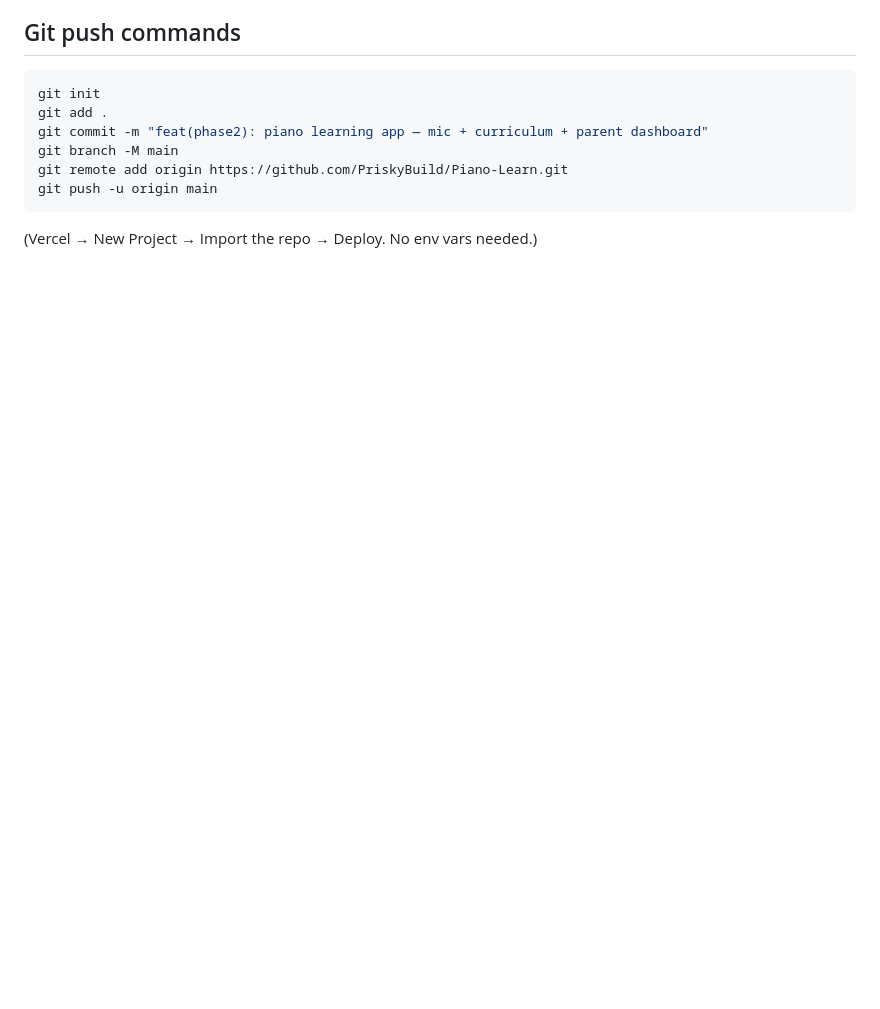
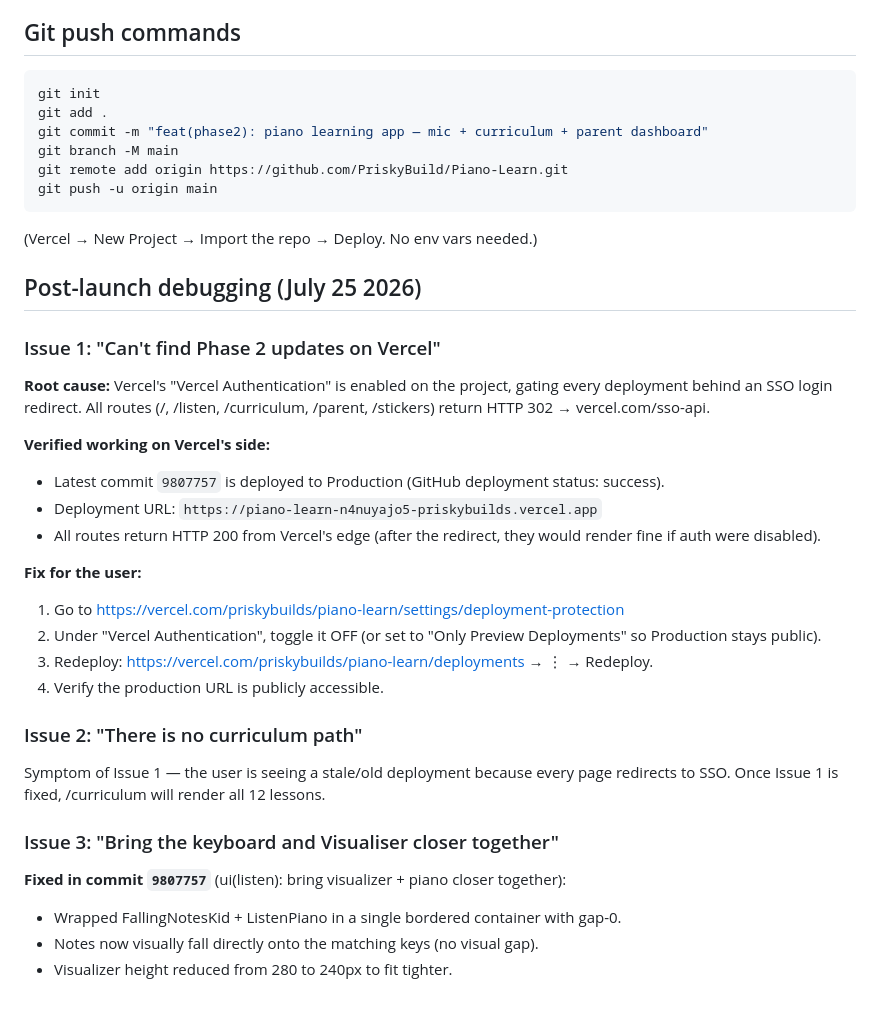
Before and after one commit to PriskyBuild/Keyboard-61, a Markdown page: PROGRESS.md, the part around the change. Drawn GitHub-style; blank space fills up the shorter version.

Commit message:
docs: post-launch debugging notes (Vercel SSO + UI fix)

````diff
--- a/PROGRESS.md
+++ b/PROGRESS.md
@@ -293,3 +293,28 @@ git push -u origin main
 ```
 
 (Vercel → New Project → Import the repo → Deploy. No env vars needed.)
+
+## Post-launch debugging (July 25 2026)
+
+### Issue 1: "Can't find Phase 2 updates on Vercel"
+**Root cause:** Vercel's "Vercel Authentication" is enabled on the project, gating every deployment behind an SSO login redirect. All routes (/, /listen, /curriculum, /parent, /stickers) return HTTP 302 → vercel.com/sso-api.
+
+**Verified working on Vercel's side:**
+- Latest commit `9807757` is deployed to Production (GitHub deployment status: success).
+- Deployment URL: `https://piano-learn-n4nuyajo5-priskybuilds.vercel.app`
+- All routes return HTTP 200 from Vercel's edge (after the redirect, they would render fine if auth were disabled).
+
+**Fix for the user:**
+1. Go to https://vercel.com/priskybuilds/piano-learn/settings/deployment-protection
+2. Under "Vercel Authentication", toggle it OFF (or set to "Only Preview Deployments" so Production stays public).
+3. Redeploy: https://vercel.com/priskybuilds/piano-learn/deployments → ⋮ → Redeploy.
+4. Verify the production URL is publicly accessible.
+
+### Issue 2: "There is no curriculum path"
+Symptom of Issue 1 — the user is seeing a stale/old deployment because every page redirects to SSO. Once Issue 1 is fixed, /curriculum will render all 12 lessons.
+
+### Issue 3: "Bring the keyboard and Visualiser closer together"
+**Fixed in commit `9807757`** (ui(listen): bring visualizer + piano closer together):
+- Wrapped FallingNotesKid + ListenPiano in a single bordered container with gap-0.
+- Notes now visually fall directly onto the matching keys (no visual gap).
+- Visualizer height reduced from 280 to 240px to fit tighter.
````
